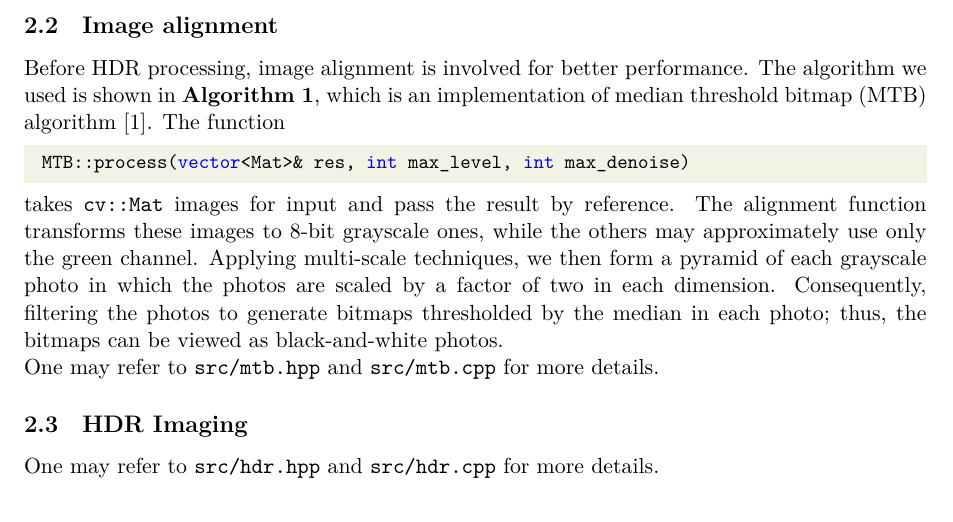
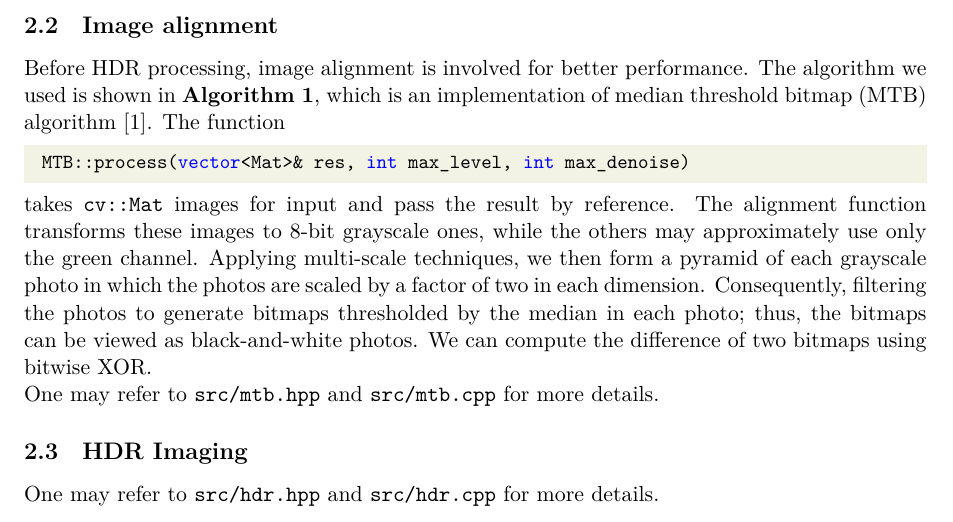
Before and after one commit to Daikon-Sun/VFX2017, a LaTeX problem sheet (hw1/report/hw1.tex): part of page 1 of 3, cut so that both start at the same text. Compiled offline with XeLaTeX.

Commit message:
update report

```diff
--- a/hw1/report/hw1.tex
+++ b/hw1/report/hw1.tex
@@ -70,6 +70,7 @@ Applying multi-scale techniques, we then form a pyramid of each grayscale photo
 in which the photos are scaled by a factor of two in each dimension.
 Consequently, filtering the photos to generate bitmaps thresholded by the median
 in each photo; thus, the bitmaps can be viewed as black-and-white photos.
+We can compute the difference of two bitmaps using bitwise XOR.
 
 
 
```
